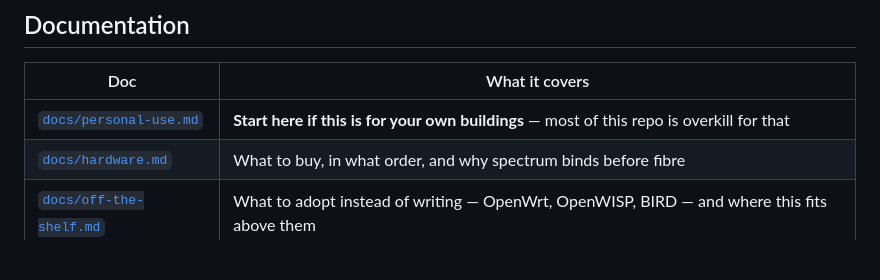
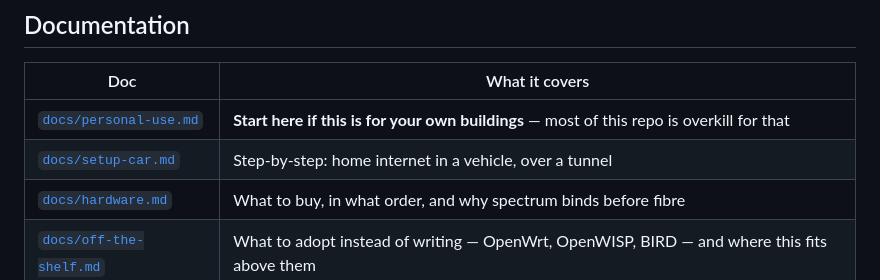
Before and after one commit to s-rakim/my-personal-project, a Markdown page: README.md, the part around the change. Drawn GitHub-style; blank space fills up the shorter version.

```diff
--- a/README.md
+++ b/README.md
@@ -94,6 +94,7 @@ fairness behaviour before any hardware exists.
 | Doc | What it covers |
 |---|---|
 | [`docs/personal-use.md`](docs/personal-use.md) | **Start here if this is for your own buildings** — most of this repo is overkill for that |
+| [`docs/setup-car.md`](docs/setup-car.md) | Step-by-step: home internet in a vehicle, over a tunnel |
 | [`docs/hardware.md`](docs/hardware.md) | What to buy, in what order, and why spectrum binds before fibre |
 | [`docs/off-the-shelf.md`](docs/off-the-shelf.md) | What to adopt instead of writing — OpenWrt, OpenWISP, BIRD — and where this fits above them |
 | [`schema/README.md`](schema/README.md) | The wire contracts and the rules for changing them |
```
Also changed, not shown: docs/setup-car.md (added, +252 -0 lines).
